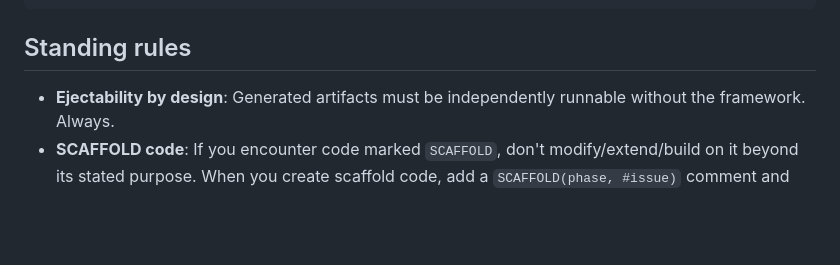
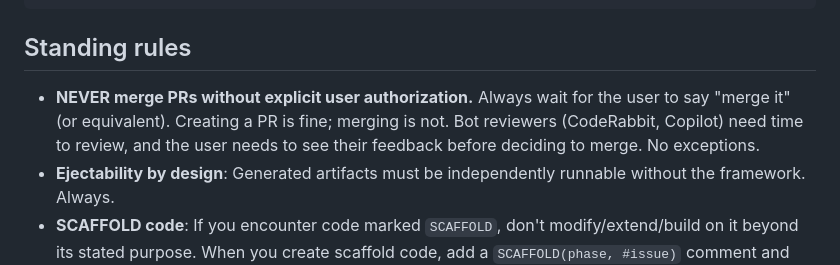
Before and after one commit to mikesol/unanim, a Markdown page: CLAUDE.md, the part around the change. Drawn GitHub-style; blank space fills up the shorter version.

Commit message:
Add standing rule: never merge PRs without explicit user authorization
Bot reviewers need time, and the user must see feedback before deciding.

Co-Authored-By: Claude Opus 4.6 <noreply@anthropic.com>

```diff
--- a/CLAUDE.md
+++ b/CLAUDE.md
@@ -71,6 +71,7 @@ gh api graphql -f query='mutation { resolveReviewThread(input: {threadId: "<thre
 
 ## Standing rules
 
+- **NEVER merge PRs without explicit user authorization.** Always wait for the user to say "merge it" (or equivalent). Creating a PR is fine; merging is not. Bot reviewers (CodeRabbit, Copilot) need time to review, and the user needs to see their feedback before deciding to merge. No exceptions.
 - **Ejectability by design**: Generated artifacts must be independently runnable without the framework. Always.
 - **SCAFFOLD code**: If you encounter code marked `SCAFFOLD`, don't modify/extend/build on it beyond its stated purpose. When you create scaffold code, add a `SCAFFOLD(phase, #issue)` comment and create a `scaffold-cleanup` issue.
 - **Spec seems wrong?** STOP. Open a GitHub Issue labeled `spec-change` with: the problem (with evidence), affected VISION.md sections, proposed change, downstream impact. Don't build on a wrong assumption.
```
